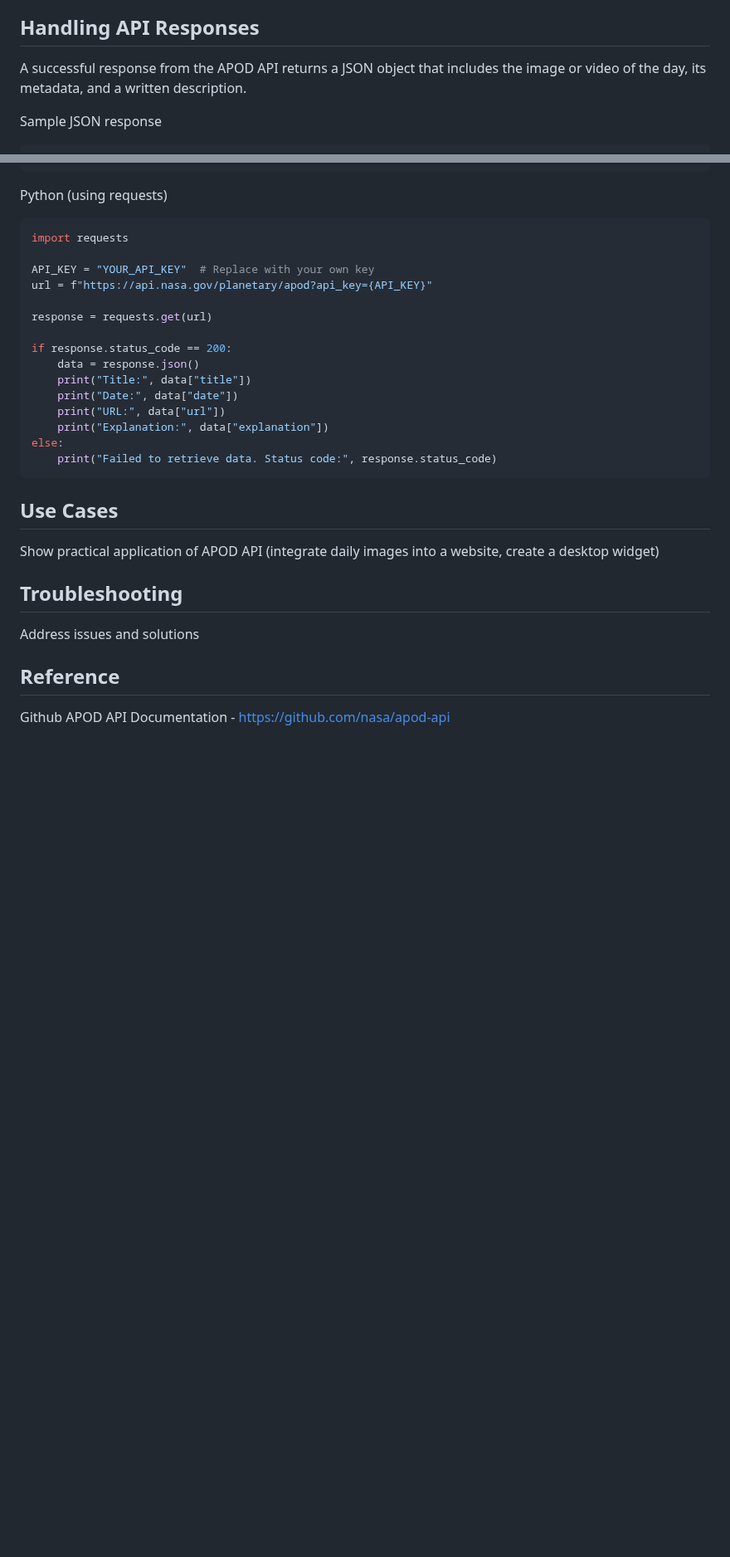
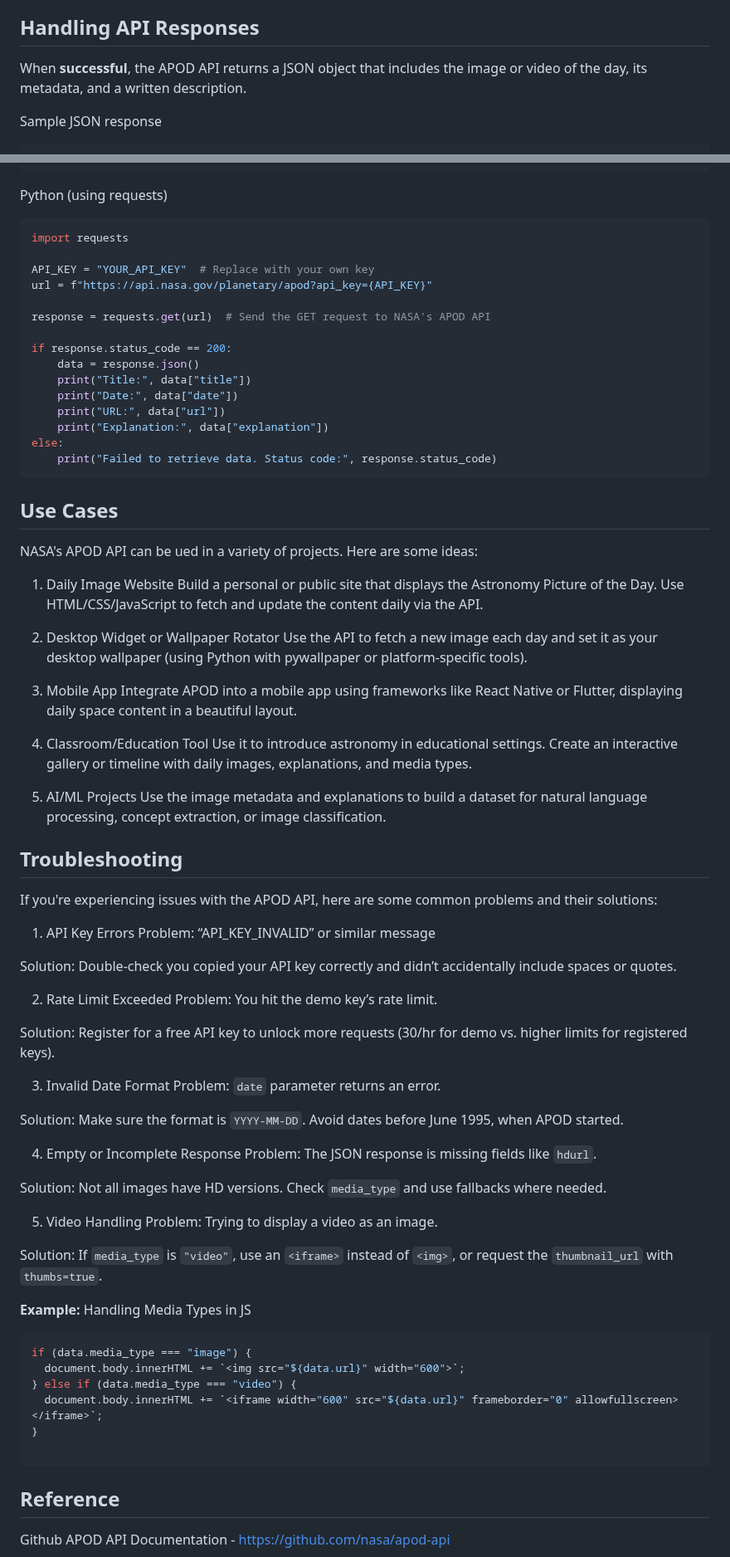
Before and after one commit to AStefankiv/writing, a Markdown page: NASA_api_documentation.md, 2 parts joined by grey strips. Shown at 83% size. Drawn GitHub-style; blank space fills up the shorter version.

Commit message:
NASA API - complete

````diff
--- a/NASA_api_documentation.md
+++ b/NASA_api_documentation.md
@@ -51,7 +51,7 @@ https://api.nasa.gov/planetary/apod?api_key=DEMO_KEY
 5. Receive the JSON response
 
 ## Handling API Responses
-A successful response from the APOD API returns a JSON object that includes the image or video of the day, its metadata, and a written description.
+When **successful**, the APOD API returns a JSON object that includes the image or video of the day, its metadata, and a written description.
 <!-- - `copyright`: name of the legal right author
 - `date`: The date of the APOD
 - `explanation`: Description of the media
@@ -147,13 +147,13 @@ Here are basic examples using both JavaScript and Python to help you fetch and d
 </html>
 ```
 Python (using requests)
-```bash
+```python
 import requests
 
 API_KEY = "YOUR_API_KEY"  # Replace with your own key
 url = f"https://api.nasa.gov/planetary/apod?api_key={API_KEY}"
 
-response = requests.get(url)
+response = requests.get(url)  # Send the GET request to NASA's APOD API
 
 if response.status_code == 200:
     data = response.json()
@@ -165,13 +165,60 @@ else:
     print("Failed to retrieve data. Status code:", response.status_code)
 ```
 
+## Use Cases
+NASA's APOD API can be ued in a variety of projects. Here are some ideas:
+1. Daily Image Website
+Build a personal or public site that displays the Astronomy Picture of the Day. Use HTML/CSS/JavaScript to fetch and update the content daily via the API.
 
+2. Desktop Widget or Wallpaper Rotator
+Use the API to fetch a new image each day and set it as your desktop wallpaper (using Python with pywallpaper or platform-specific tools).
 
-## Use Cases
-Show practical application of APOD API (integrate daily images into a website, create a desktop widget)
+3. Mobile App
+Integrate APOD into a mobile app using frameworks like React Native or Flutter, displaying daily space content in a beautiful layout.
+
+4. Classroom/Education Tool
+Use it to introduce astronomy in educational settings. Create an interactive gallery or timeline with daily images, explanations, and media types.
+
+5. AI/ML Projects
+Use the image metadata and explanations to build a dataset for natural language processing, concept extraction, or image classification.
 
 ## Troubleshooting
-Address issues and solutions
+If you're experiencing issues with the APOD API, here are some common problems and their solutions:
+
+1. API Key Errors
+Problem: “API_KEY_INVALID” or similar message
+
+Solution: Double-check you copied your API key correctly and didn’t accidentally include spaces or quotes.
+
+2. Rate Limit Exceeded
+Problem: You hit the demo key’s rate limit.
+
+Solution: Register for a free API key to unlock more requests (30/hr for demo vs. higher limits for registered keys).
+
+3. Invalid Date Format
+Problem: `date` parameter returns an error.
+
+Solution: Make sure the format is `YYYY-MM-DD`. Avoid dates before June 1995, when APOD started.
+
+4. Empty or Incomplete Response
+Problem: The JSON response is missing fields like `hdurl`.
+
+Solution: Not all images have HD versions. Check `media_type` and use fallbacks where needed.
+
+5. Video Handling
+Problem: Trying to display a video as an image.
+
+Solution: If `media_type` is `"video"`, use an `<iframe>` instead of `<img>`, or request the `thumbnail_url` with `thumbs=true`.
+
+**Example:** Handling Media Types in JS
+```javascript
+if (data.media_type === "image") {
+  document.body.innerHTML += `<img src="${data.url}" width="600">`;
+} else if (data.media_type === "video") {
+  document.body.innerHTML += `<iframe width="600" src="${data.url}" frameborder="0" allowfullscreen></iframe>`;
+}
+
+```
 
 ## Reference
 Github APOD API Documentation - https://github.com/nasa/apod-api
````
Also changed, not shown: other parts of NASA_api_documentation.md (+3 -3 lines).
